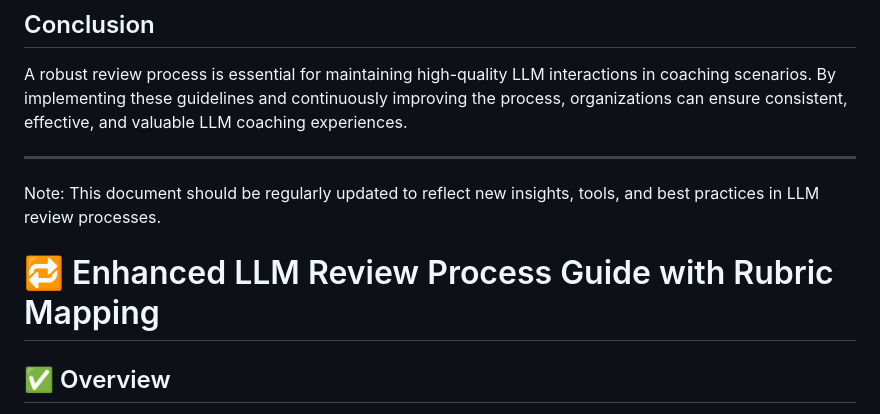
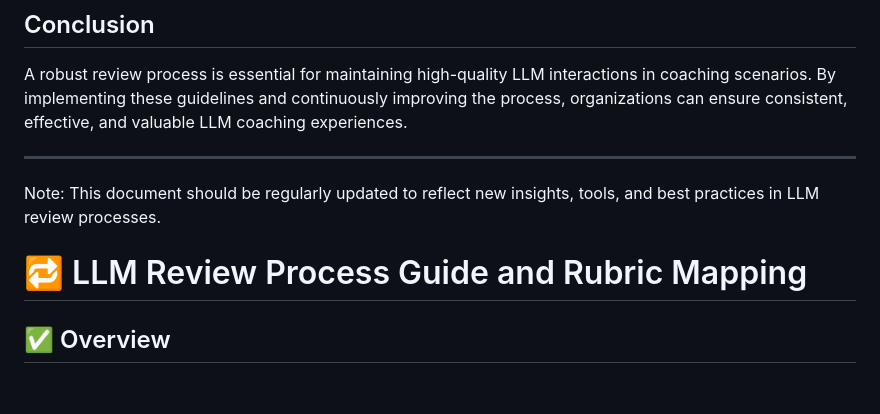
Before and after one commit to honeylouluzon/Prompt-Tutor, a Markdown page: Review Process.readme.md, the part around the change. Rendered like a GitHub page; blank space fills up the shorter version.

```diff
--- a/Review Process.readme.md
+++ b/Review Process.readme.md
@@ -233,9 +233,7 @@ A robust review process is essential for maintaining high-quality LLM interactio
 Note: This document should be regularly updated to reflect new insights, tools, and best practices in LLM review processes.
 
 
-
-
-# 🔁 Enhanced LLM Review Process Guide with Rubric Mapping
+# 🔁 LLM Review Process Guide and Rubric Mapping
 
 ## ✅ Overview
 
```
